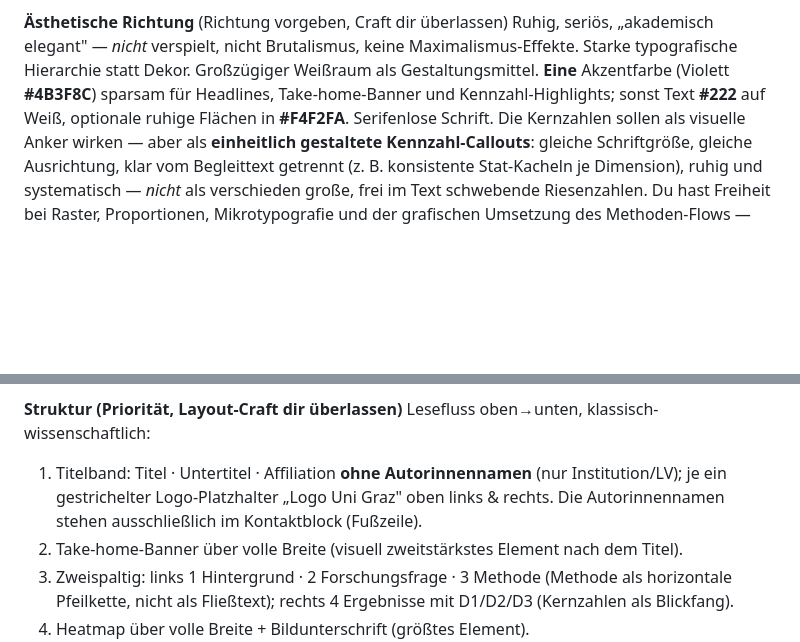
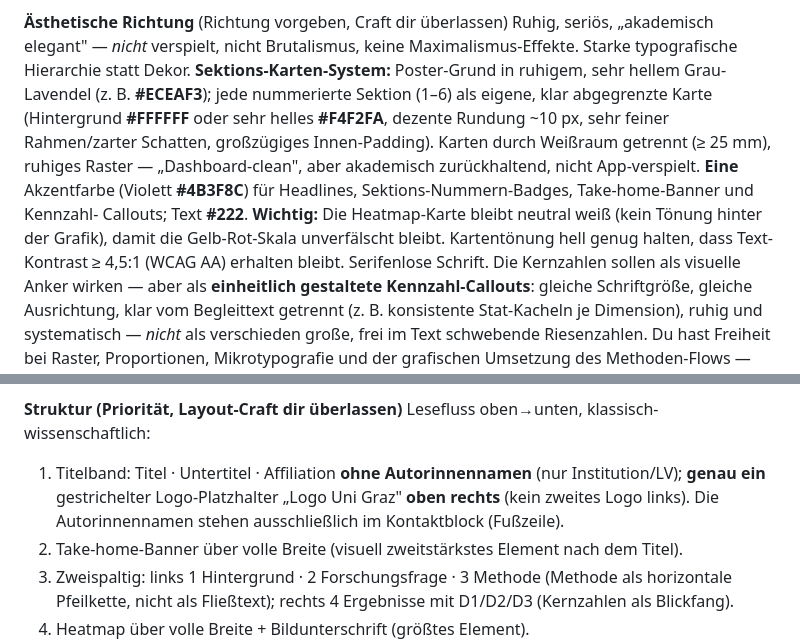
Before and after one commit to babsistnr-dot/TRACE-Equity, a Markdown page: bericht/poster_prompt_claudeai.md, 2 parts joined by grey strips. GitHub-like rendering; blank space fills up the shorter version.

```diff
--- a/bericht/poster_prompt_claudeai.md
+++ b/bericht/poster_prompt_claudeai.md
@@ -31,10 +31,20 @@ Sehgewohnheiten.
 **Ästhetische Richtung** (Richtung vorgeben, Craft dir überlassen)
 Ruhig, seriös, „akademisch elegant" — *nicht* verspielt, nicht
 Brutalismus, keine Maximalismus-Effekte. Starke typografische
-Hierarchie statt Dekor. Großzügiger Weißraum als Gestaltungsmittel.
-**Eine** Akzentfarbe (Violett **#4B3F8C**) sparsam für Headlines,
-Take-home-Banner und Kennzahl-Highlights; sonst Text **#222** auf
-Weiß, optionale ruhige Flächen in **#F4F2FA**. Serifenlose Schrift.
+Hierarchie statt Dekor. **Sektions-Karten-System:** Poster-Grund
+in ruhigem, sehr hellem Grau-Lavendel (z. B. **#ECEAF3**); jede
+nummerierte Sektion (1–6) als eigene, klar abgegrenzte Karte
+(Hintergrund **#FFFFFF** oder sehr helles **#F4F2FA**, dezente
+Rundung ~10 px, sehr feiner Rahmen/zarter Schatten, großzügiges
+Innen-Padding). Karten durch Weißraum getrennt (≥ 25 mm),
+ruhiges Raster — „Dashboard-clean", aber akademisch zurückhaltend,
+nicht App-verspielt. **Eine** Akzentfarbe (Violett **#4B3F8C**) für
+Headlines, Sektions-Nummern-Badges, Take-home-Banner und Kennzahl-
+Callouts; Text **#222**. **Wichtig:** Die Heatmap-Karte bleibt
+neutral weiß (kein Tönung hinter der Grafik), damit die
+Gelb-Rot-Skala unverfälscht bleibt. Kartentönung hell genug halten,
+dass Text-Kontrast ≥ 4,5:1 (WCAG AA) erhalten bleibt. Serifenlose
+Schrift.
 Die Kernzahlen sollen als visuelle Anker wirken — aber als
 **einheitlich gestaltete Kennzahl-Callouts**: gleiche Schriftgröße,
 gleiche Ausrichtung, klar vom Begleittext getrennt (z. B. konsistente
@@ -65,9 +75,10 @@ höchstem Handwerksniveau.
 **Struktur (Priorität, Layout-Craft dir überlassen)**
 Lesefluss oben→unten, klassisch-wissenschaftlich:
 1. Titelband: Titel · Untertitel · Affiliation **ohne
-   Autorinnennamen** (nur Institution/LV); je ein gestrichelter
-   Logo-Platzhalter „Logo Uni Graz" oben links & rechts. Die
-   Autorinnennamen stehen ausschließlich im Kontaktblock (Fußzeile).
+   Autorinnennamen** (nur Institution/LV); **genau ein**
+   gestrichelter Logo-Platzhalter „Logo Uni Graz" **oben rechts**
+   (kein zweites Logo links). Die Autorinnennamen stehen
+   ausschließlich im Kontaktblock (Fußzeile).
 2. Take-home-Banner über volle Breite (visuell zweitstärkstes
    Element nach dem Titel).
 3. Zweispaltig: links 1 Hintergrund · 2 Forschungsfrage · 3 Methode
```
Also changed, not shown: bericht/poster_konzept.md (+17 -8 lines).
